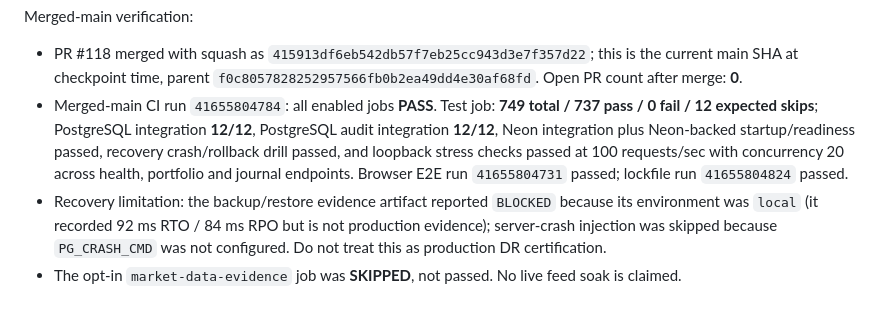
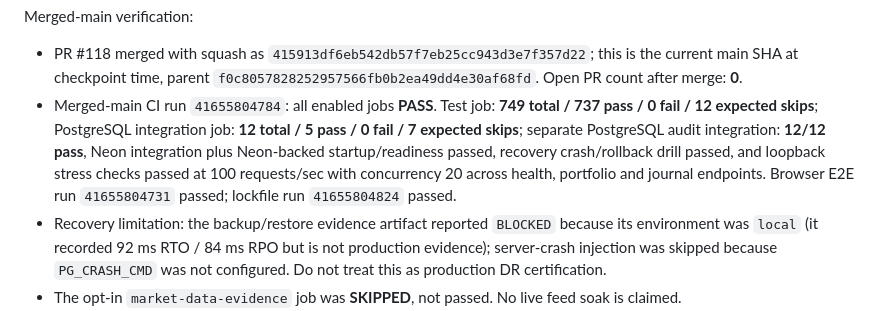
Before and after one commit to AloneSmoker007/Trading-Nova, a Markdown page: docs/TRADING-NOVA-RESUME-2026-10-30.md, the part around the change. Rendered like a GitHub page.

Commit message:
docs: correct PostgreSQL CI skip accounting

```diff
--- a/docs/TRADING-NOVA-RESUME-2026-10-30.md
+++ b/docs/TRADING-NOVA-RESUME-2026-10-30.md
@@ -22,7 +22,7 @@ Acceptance evidence on final code head `08d56187e2a04fb0b4f4360b3a4be6ed66f55b52
 
 Merged-main verification:
 - PR #118 merged with squash as `415913df6eb542db57f7eb25cc943d3e7f357d22`; this is the current main SHA at checkpoint time, parent `f0c8057828252957566fb0b2ea49dd4e30af68fd`. Open PR count after merge: **0**.
-- Merged-main CI run `41655804784`: all enabled jobs **PASS**. Test job: **749 total / 737 pass / 0 fail / 12 expected skips**; PostgreSQL integration **12/12**, PostgreSQL audit integration **12/12**, Neon integration plus Neon-backed startup/readiness passed, recovery crash/rollback drill passed, and loopback stress checks passed at 100 requests/sec with concurrency 20 across health, portfolio and journal endpoints. Browser E2E run `41655804731` passed; lockfile run `41655804824` passed.
+- Merged-main CI run `41655804784`: all enabled jobs **PASS**. Test job: **749 total / 737 pass / 0 fail / 12 expected skips**; PostgreSQL integration job: **12 total / 5 pass / 0 fail / 7 expected skips**; separate PostgreSQL audit integration: **12/12 pass**, Neon integration plus Neon-backed startup/readiness passed, recovery crash/rollback drill passed, and loopback stress checks passed at 100 requests/sec with concurrency 20 across health, portfolio and journal endpoints. Browser E2E run `41655804731` passed; lockfile run `41655804824` passed.
 - Recovery limitation: the backup/restore evidence artifact reported `BLOCKED` because its environment was `local` (it recorded 92 ms RTO / 84 ms RPO but is not production evidence); server-crash injection was skipped because `PG_CRASH_CMD` was not configured. Do not treat this as production DR certification.
 - The opt-in `market-data-evidence` job was **SKIPPED**, not passed. No live feed soak is claimed.
 - `npm audit --audit-level=high` passed, while **5 moderate minimatch advisories remain**; no forced ESLint downgrade was applied. Local full-suite execution remains unavailable because this runtime cannot resolve `github.com`; reported counts are remote GitHub CI results only.
```
